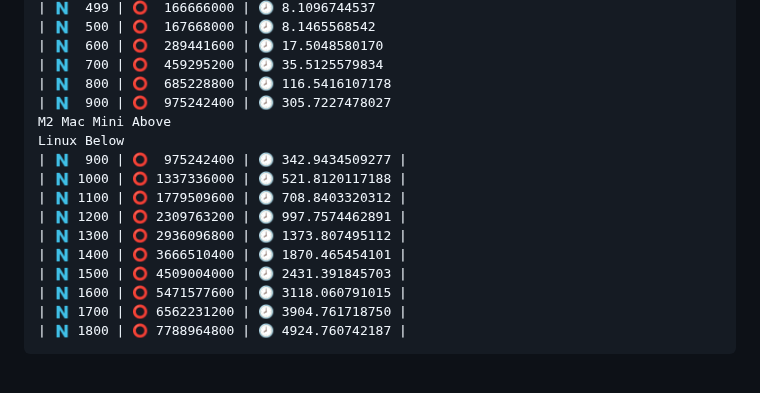
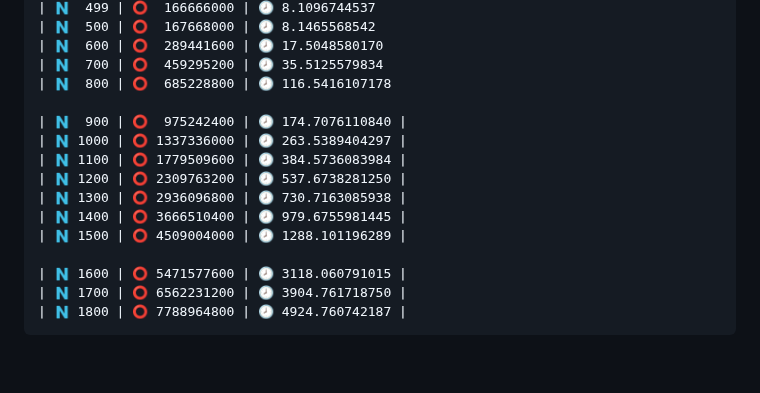
Before and after one commit to discocube/weaver, a Markdown page: README.md, the part around the change. Rendered like a GitHub page.

```diff
--- a/README.md
+++ b/README.md
@@ -663,16 +663,15 @@ This repository uses the following crates (ordered by most to least used) for wh
 | 🇳  600 | ⭕️  289441600 | 🕗 17.5048580170
 | 🇳  700 | ⭕️  459295200 | 🕗 35.5125579834
 | 🇳  800 | ⭕️  685228800 | 🕗 116.5416107178
-| 🇳  900 | ⭕️  975242400 | 🕗 305.7227478027
-M2 Mac Mini Above
-Linux Below
-| 🇳  900 | ⭕️  975242400 | 🕗 342.9434509277 |
-| 🇳 1000 | ⭕️ 1337336000 | 🕗 521.8120117188 |
-| 🇳 1100 | ⭕️ 1779509600 | 🕗 708.8403320312 |
-| 🇳 1200 | ⭕️ 2309763200 | 🕗 997.7574462891 |
-| 🇳 1300 | ⭕️ 2936096800 | 🕗 1373.807495112 |
-| 🇳 1400 | ⭕️ 3666510400 | 🕗 1870.465454101 |
-| 🇳 1500 | ⭕️ 4509004000 | 🕗 2431.391845703 |
+
+| 🇳  900 | ⭕️  975242400 | 🕗 174.7076110840 |
+| 🇳 1000 | ⭕️ 1337336000 | 🕗 263.5389404297 |
+| 🇳 1100 | ⭕️ 1779509600 | 🕗 384.5736083984 |
+| 🇳 1200 | ⭕️ 2309763200 | 🕗 537.6738281250 |
+| 🇳 1300 | ⭕️ 2936096800 | 🕗 730.7163085938 |
+| 🇳 1400 | ⭕️ 3666510400 | 🕗 979.6755981445 |
+| 🇳 1500 | ⭕️ 4509004000 | 🕗 1288.101196289 |
+
 | 🇳 1600 | ⭕️ 5471577600 | 🕗 3118.060791015 |
 | 🇳 1700 | ⭕️ 6562231200 | 🕗 3904.761718750 |
 | 🇳 1800 | ⭕️ 7788964800 | 🕗 4924.760742187 |
```
